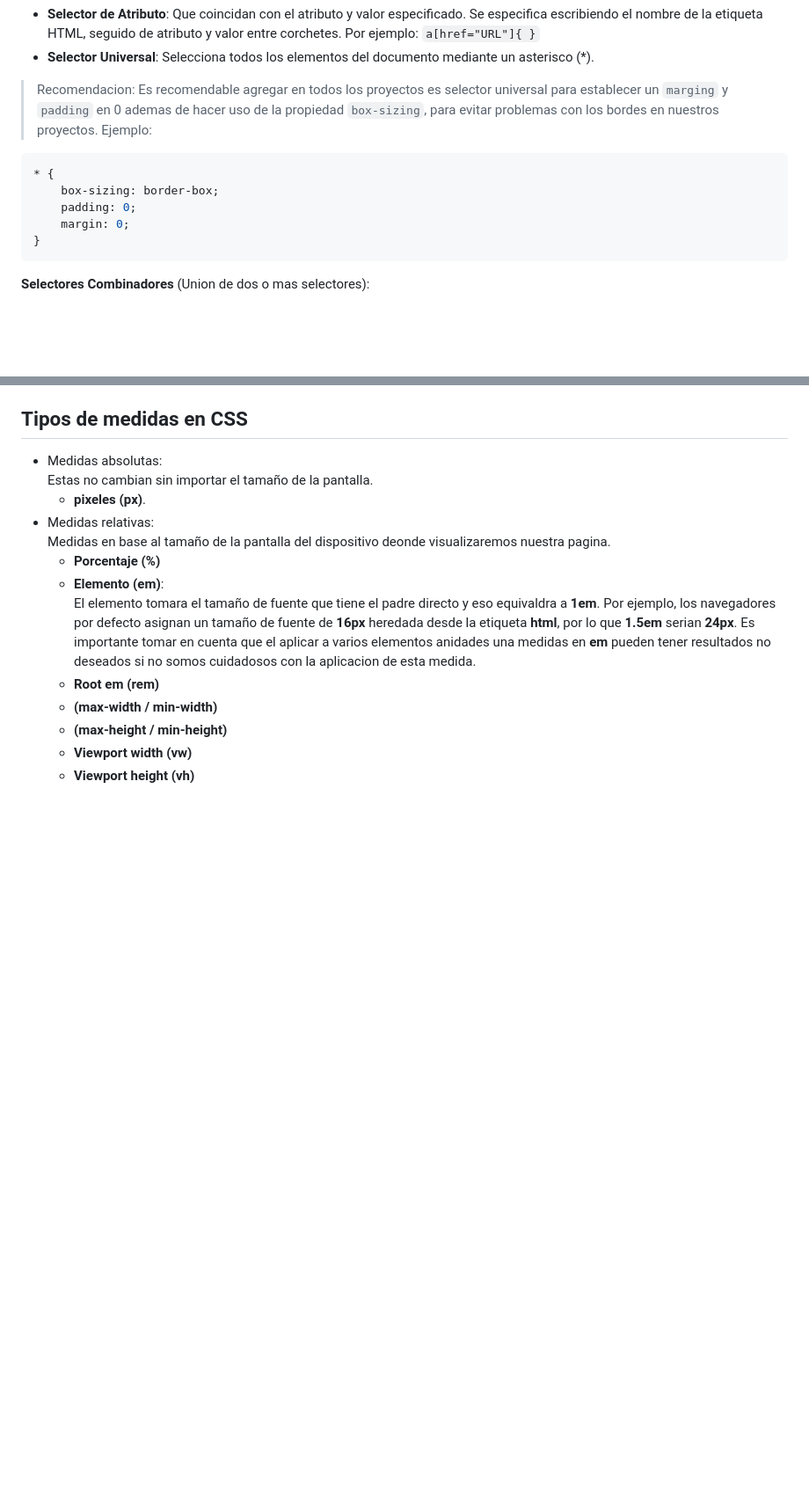
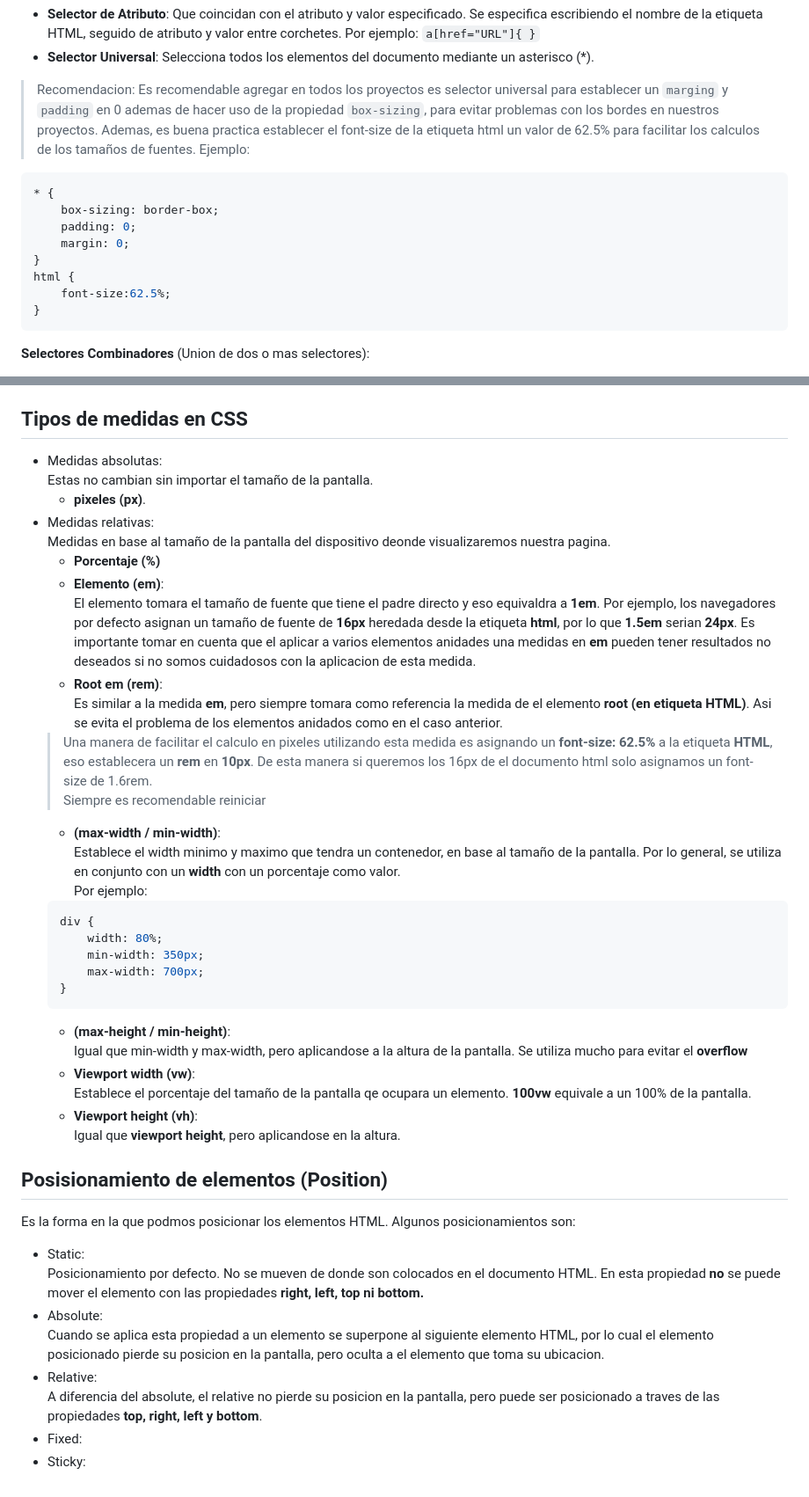
Before and after one commit to LegTorres/ApuntesDeClases, a Markdown page: html-css-definitivo/apuntes.md, 2 parts joined by grey strips. Shown at 88% size. Rendered like a GitHub page; blank space fills up the shorter version.

Commit message:
Continuando con medidas en CSS y posicionamiento

```diff
--- a/html-css-definitivo/apuntes.md
+++ b/html-css-definitivo/apuntes.md
@@ -332,12 +332,15 @@ Que coincida con el atributo `id` de la etiqueta HTML. Se especifica colocando e
 Que coincidan con el atributo y valor especificado. Se especifica escribiendo el nombre de la etiqueta HTML, seguido de atributo y valor entre corchetes. Por ejemplo: `a[href="URL"]{ }`
 - **Selector Universal**:
 Selecciona todos los elementos del documento mediante un asterisco (*).
-> Recomendacion: Es recomendable agregar en todos los proyectos es selector universal para establecer un `marging` y `padding` en 0 ademas de hacer uso de la propiedad `box-sizing`, para evitar problemas con los bordes en nuestros proyectos. Ejemplo:
+> Recomendacion: Es recomendable agregar en todos los proyectos es selector universal para establecer un `marging` y `padding` en 0 ademas de hacer uso de la propiedad `box-sizing`, para evitar problemas con los bordes en nuestros proyectos. Ademas, es buena practica establecer el font-size de la etiqueta html un valor de 62.5% para facilitar los calculos de los tamaños de fuentes. Ejemplo:
 ~~~css
 * {
     box-sizing: border-box;
     padding: 0;
     margin: 0;
+}
+html {
+    font-size:62.5%;
 }
 ~~~
 
@@ -425,8 +428,34 @@ Medidas en base al tamaño de la pantalla del dispositivo deonde visualizaremos
     - **Porcentaje (%)**
     - **Elemento (em)**:
     El elemento tomara el tamaño de fuente que tiene el padre directo y eso equivaldra a **1em**. Por ejemplo, los navegadores por defecto asignan un tamaño de fuente de **16px** heredada desde la etiqueta **html**, por lo que **1.5em** serian **24px**. Es importante tomar en cuenta que el aplicar a varios elementos anidades una medidas en **em** pueden tener resultados no deseados si no somos cuidadosos con la aplicacion de esta medida.
-    - **Root em (rem)**
-    - **(max-width / min-width)**
-    - **(max-height / min-height)**
-    - **Viewport width (vw)**
-    - **Viewport height (vh)**
+    - **Root em (rem)**:
+    Es similar a la medida **em**, pero siempre tomara como referencia la medida de el elemento **root (en etiqueta HTML)**. Asi se evita el problema de los elementos anidados como en el caso anterior.
+    > Una manera de facilitar el calculo en pixeles utilizando esta medida es asignando un **font-size: 62.5%** a la etiqueta **HTML**, eso establecera un **rem** en **10px**. De esta manera si queremos los 16px de el documento html solo asignamos un font-size de 1.6rem.
+    > Siempre es recomendable reiniciar
+    - **(max-width / min-width)**:
+    Establece el width minimo y maximo que tendra un contenedor, en base al tamaño de la pantalla. Por lo general, se utiliza en conjunto con un **width** con un porcentaje como valor.
+    Por ejemplo:
+    ~~~css
+    div {
+        width: 80%;
+        min-width: 350px;
+        max-width: 700px;
+    }
+    ~~~
+    - **(max-height / min-height)**:
+    Igual que min-width y max-width, pero aplicandose a la altura de la pantalla. Se utiliza mucho para evitar el **overflow**
+    - **Viewport width (vw)**:
+    Establece el porcentaje del tamaño de la pantalla qe ocupara un elemento. **100vw** equivale a un 100% de la pantalla.
+    - **Viewport height (vh)**:
+    Igual que **viewport height**, pero aplicandose en la altura.
+
+## **Posisionamiento de elementos (Position)**
+Es la forma en la que podmos posicionar los elementos HTML. Algunos posicionamientos son:
+- Static:
+Posicionamiento por defecto. No se mueven de donde son colocados en el documento HTML. En esta propiedad **no** se puede mover el elemento con las propiedades **right, left, top ni bottom.**
+- Absolute:
+Cuando se aplica esta propiedad a un elemento se superpone al siguiente elemento HTML, por lo cual el elemento posicionado pierde su posicion en la pantalla, pero oculta a el elemento que toma su ubicacion.
+- Relative:
+A diferencia del absolute, el relative no pierde su posicion en la pantalla, pero puede ser posicionado a traves de las propiedades **top, right, left y bottom**.
+- Fixed:
+- Sticky:
```
